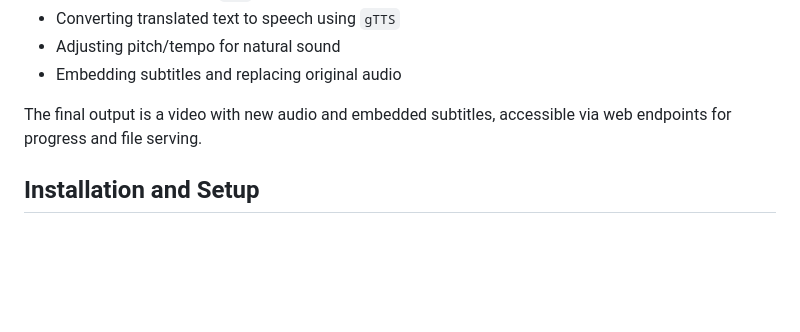
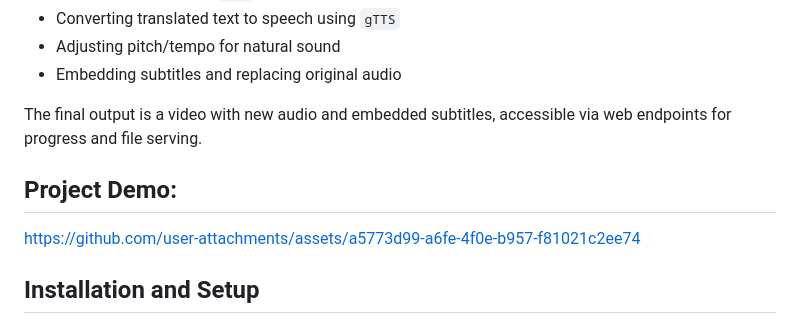
Before and after one commit to pritampani/VoiceBridge, a Markdown page: README.md, the part around the change. GitHub-like rendering; blank space fills up the shorter version.

```diff
--- a/README.md
+++ b/README.md
@@ -12,6 +12,11 @@ This Flask application transforms YouTube videos through a pipeline that include
 - Embedding subtitles and replacing original audio
 
 The final output is a video with new audio and embedded subtitles, accessible via web endpoints for progress and file serving.
+
+## Project Demo:
+https://github.com/user-attachments/assets/a5773d99-a6fe-4f0e-b957-f81021c2ee74
+
+
 
 ## Installation and Setup
 
```
